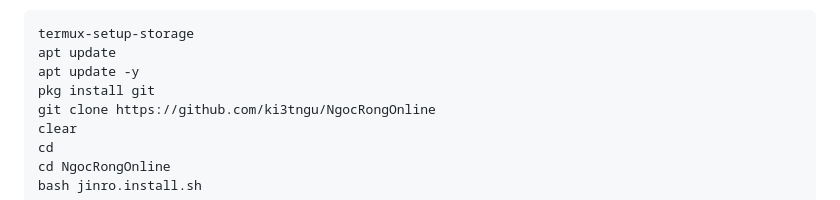
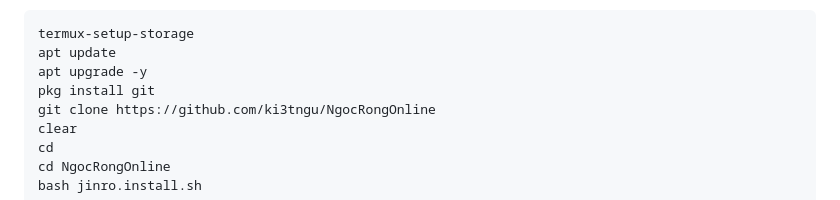
Before and after one commit to ki3tngu/NgocRongOnline, a Markdown page: readme.md, the part around the change. Drawn GitHub-style.

Commit message:
fix install

````diff
--- a/readme.md
+++ b/readme.md
@@ -35,7 +35,7 @@ Dưới đây là phiên bản miễn phí<br/>
 ```
 termux-setup-storage
 apt update
-apt update -y
+apt upgrade -y
 pkg install git
 git clone https://github.com/ki3tngu/NgocRongOnline
 clear
````
